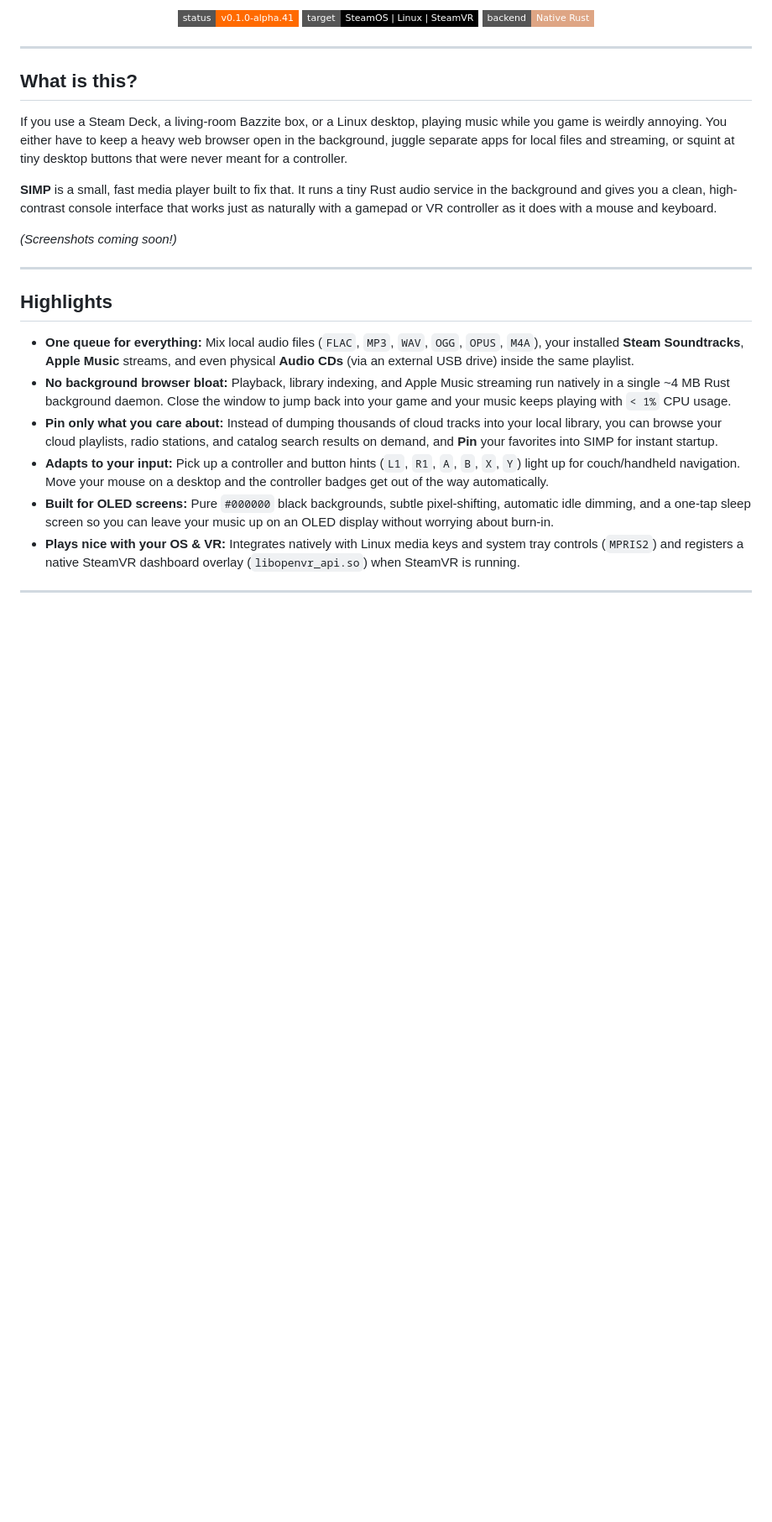
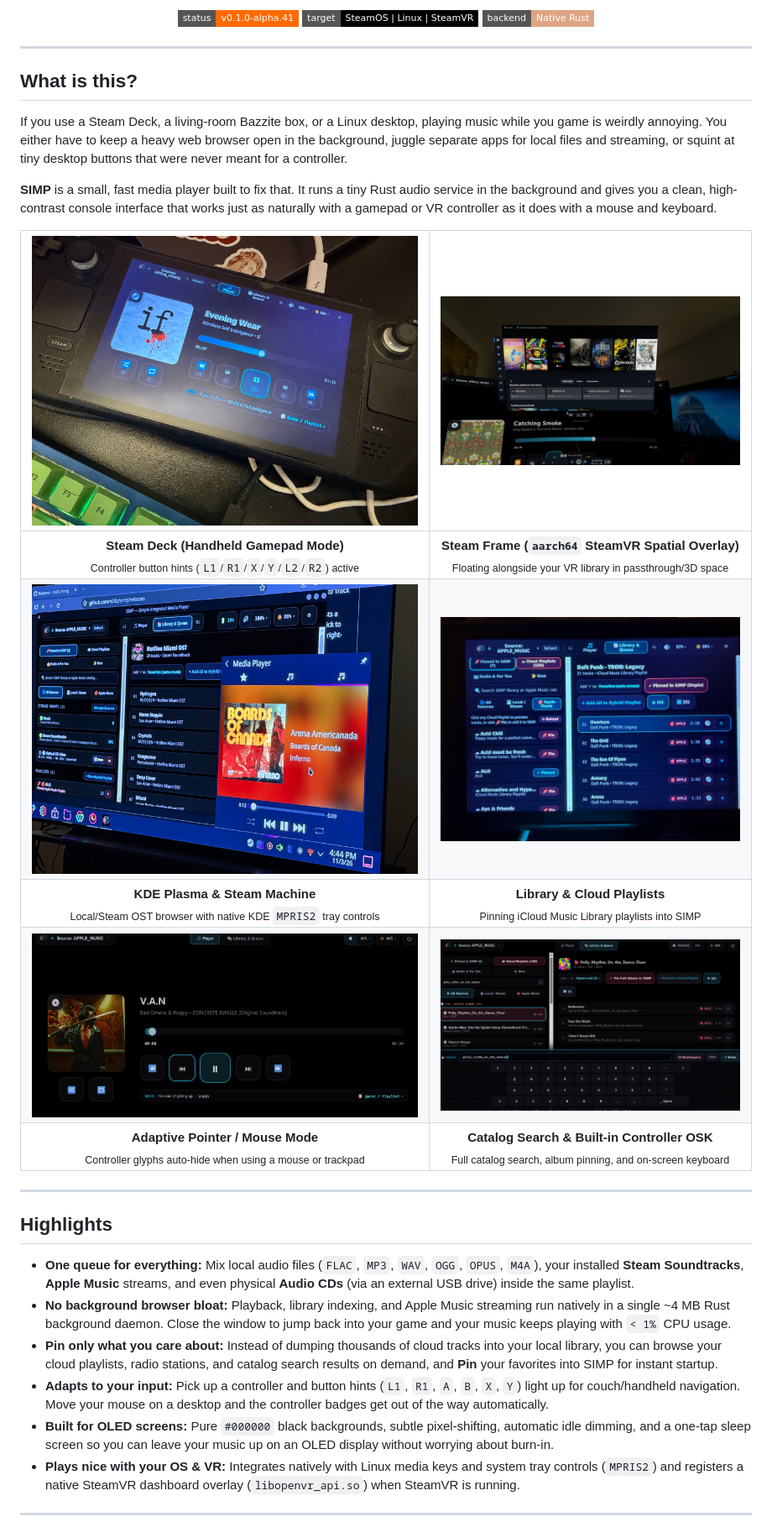
Before and after one commit to niiiitz/simp, a Markdown page: README.md, the part around one of its changes. Shown at 84% size. Rendered like a GitHub page; pictures changed too: docs/screenshots/KDE_steammachine.jpg (added), docs/screenshots/library_queue.jpg (added), docs/screenshots/mouse_mode.png (added); badges without logos; blank space fills up the shorter version.

Commit message:
docs(readme): add 2x3 hardware & UI screenshot gallery

```diff
--- a/README.md
+++ b/README.md
@@ -18,7 +18,13 @@ If you use a Steam Deck, a living-room Bazzite box, or a Linux desktop, playing
 
 **SIMP** is a small, fast media player built to fix that. It runs a tiny Rust audio service in the background and gives you a clean, high-contrast console interface that works just as naturally with a gamepad or VR controller as it does with a mouse and keyboard.
 
-*(Screenshots coming soon!)*
+| <a href="docs/screenshots/on_deck.jpg"><img src="docs/screenshots/on_deck.jpg" alt="SIMP on Steam Deck" width="100%" /></a> | <a href="docs/screenshots/spacial_computing_simp.jpg"><img src="docs/screenshots/spacial_computing_simp.jpg" alt="SIMP in SteamVR on Steam Frame" width="100%" /></a> |
+| :---: | :---: |
+| **Steam Deck (Handheld Gamepad Mode)**<br><sub>Controller button hints (`L1`/`R1`/`X`/`Y`/`L2`/`R2`) active</sub> | **Steam Frame (`aarch64` SteamVR Spatial Overlay)**<br><sub>Floating alongside your VR library in passthrough/3D space</sub> |
+| <a href="docs/screenshots/KDE_steammachine.jpg"><img src="docs/screenshots/KDE_steammachine.jpg" alt="SIMP on KDE Plasma Desktop with MPRIS2" width="100%" /></a> | <a href="docs/screenshots/library_queue.jpg"><img src="docs/screenshots/library_queue.jpg" alt="SIMP Library and Cloud Playlists" width="100%" /></a> |
+| **KDE Plasma & Steam Machine**<br><sub>Local/Steam OST browser with native KDE `MPRIS2` tray controls</sub> | **Library & Cloud Playlists**<br><sub>Pinning iCloud Music Library playlists into SIMP</sub> |
+| <a href="docs/screenshots/mouse_mode.png"><img src="docs/screenshots/mouse_mode.png" alt="SIMP Adaptive Mouse Mode" width="100%" /></a> | <a href="docs/screenshots/search_and_pin.png"><img src="docs/screenshots/search_and_pin.png" alt="SIMP Search and Controller OSK" width="100%" /></a> |
+| **Adaptive Pointer / Mouse Mode**<br><sub>Controller glyphs auto-hide when using a mouse or trackpad</sub> | **Catalog Search & Built-in Controller OSK**<br><sub>Full catalog search, album pinning, and on-screen keyboard</sub> |
 
 ---
 
```
Also changed, not shown: other parts of README.md (+1 -1 lines).
